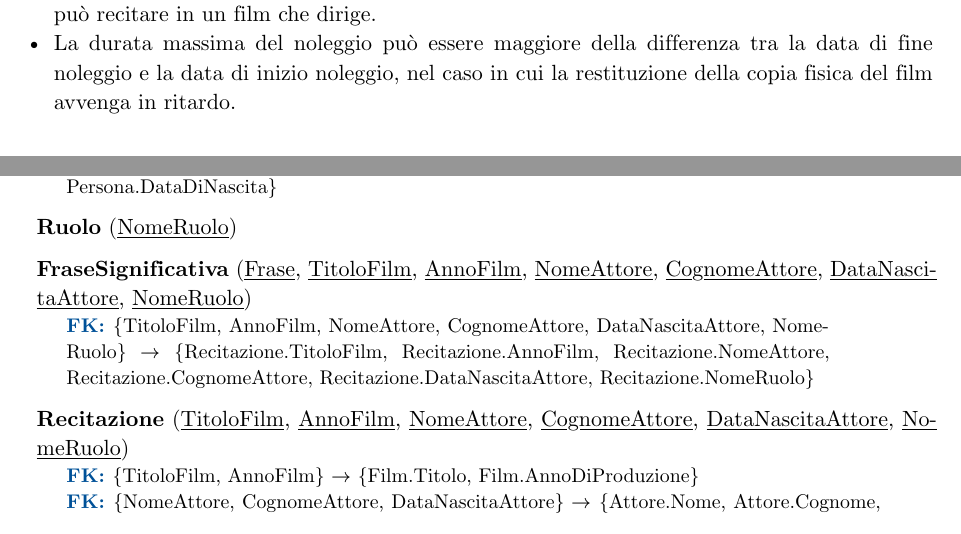
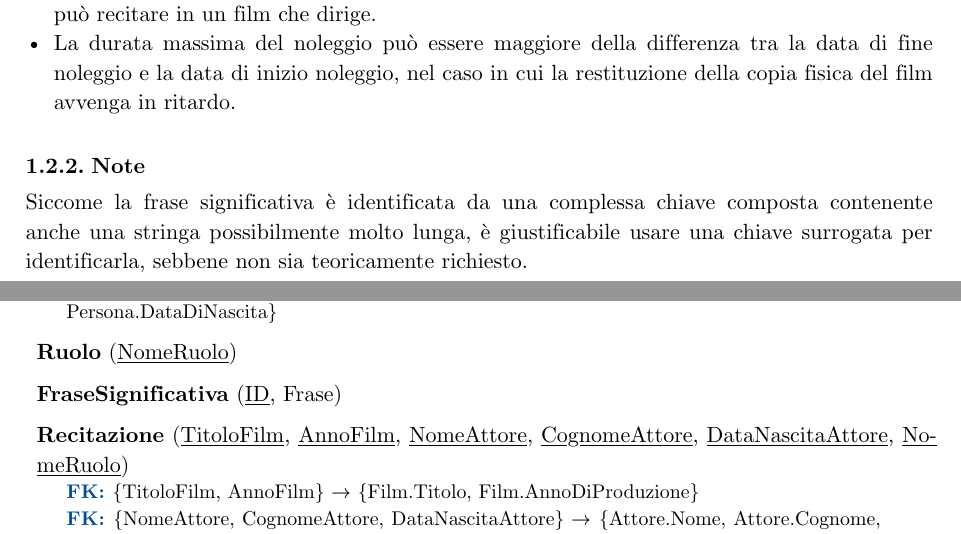
Before and after one commit to lazylace37/uni_basi_di_dati_lab, a Typst document (progetto.typ): two parts of pages 4 and 8 of 12, joined at a grey line, cut so that both start at the same text. Compiled offline with Typst 0.15.

Commit message:
feat: add note

```diff
--- a/progetto.typ
+++ b/progetto.typ
@@ -174,6 +174,12 @@ Nota:
 - La durata massima del noleggio può essere maggiore della differenza tra la
   data di fine noleggio e la data di inizio noleggio, nel caso in cui la
   restituzione della copia fisica del film avvenga in ritardo.
+
+=== Note
+
+Siccome la frase significativa è identificata da una complessa chiave composta
+contenente anche una stringa possibilmente molto lunga, è giustificabile usare
+una chiave surrogata per identificarla, sebbene non sia teoricamente richiesto.
 
 = Progettazione Logica
 
@@ -467,8 +473,8 @@ Vincoli di integrità:
 
 #relation(
   "FraseSignificativa",
-  [#underline[Frase], #underline[TitoloFilm], #underline[AnnoFilm], #underline[NomeAttore], #underline[CognomeAttore], #underline[DataNascitaAttore], #underline[NomeRuolo]],
-  [#fk {TitoloFilm, AnnoFilm, NomeAttore, CognomeAttore, DataNascitaAttore, NomeRuolo} $arrow.r$ {Recitazione.TitoloFilm, Recitazione.AnnoFilm, Recitazione.NomeAttore, Recitazione.CognomeAttore, Recitazione.DataNascitaAttore, Recitazione.NomeRuolo}],
+  [#underline[ID], Frase],
+  // [#fk {TitoloFilm, AnnoFilm, NomeAttore, CognomeAttore, DataNascitaAttore, NomeRuolo} $arrow.r$ {Recitazione.TitoloFilm, Recitazione.AnnoFilm, Recitazione.NomeAttore, Recitazione.CognomeAttore, Recitazione.DataNascitaAttore, Recitazione.NomeRuolo}],
 )
 
 #relation(
```
Also changed, not shown: progetto.pdf, progetto.typ (4 more changed lines).
